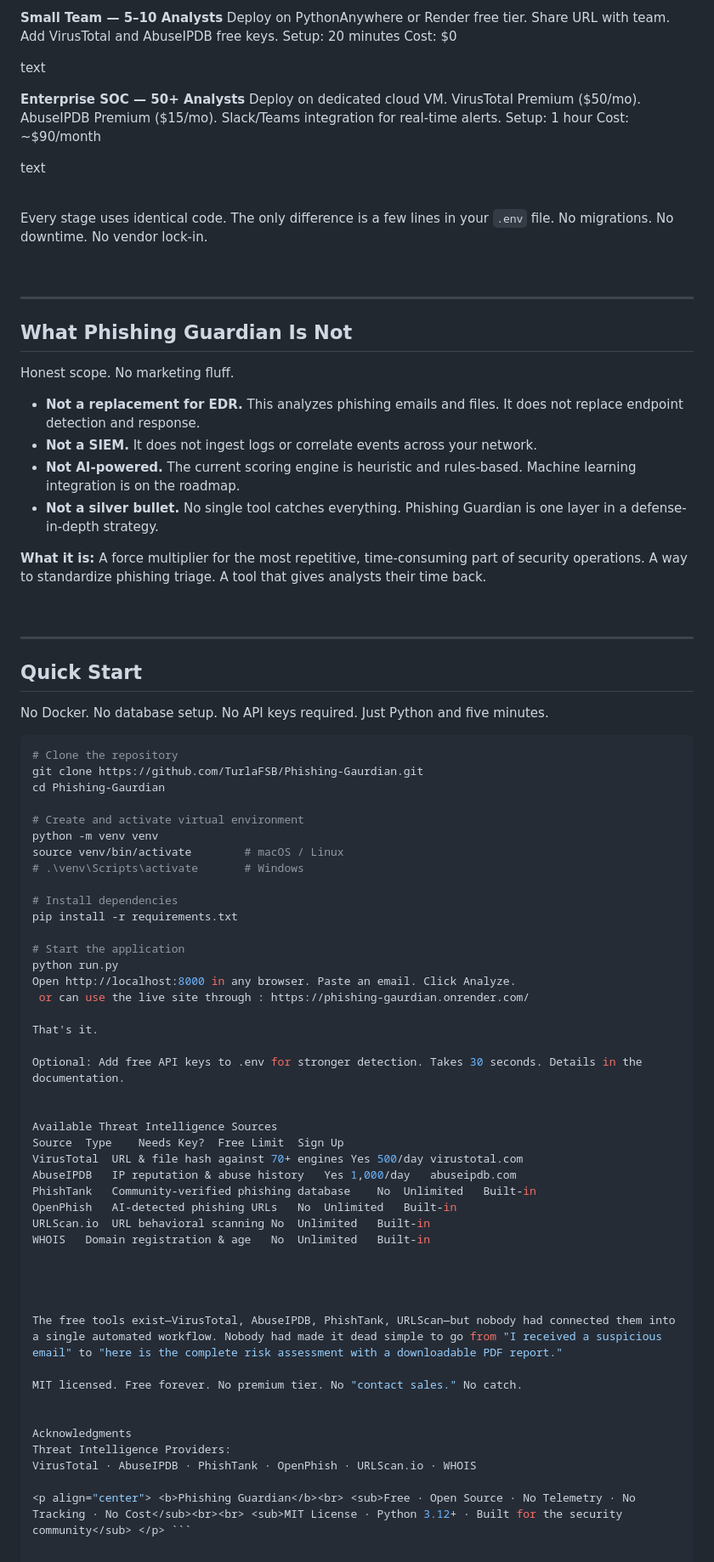
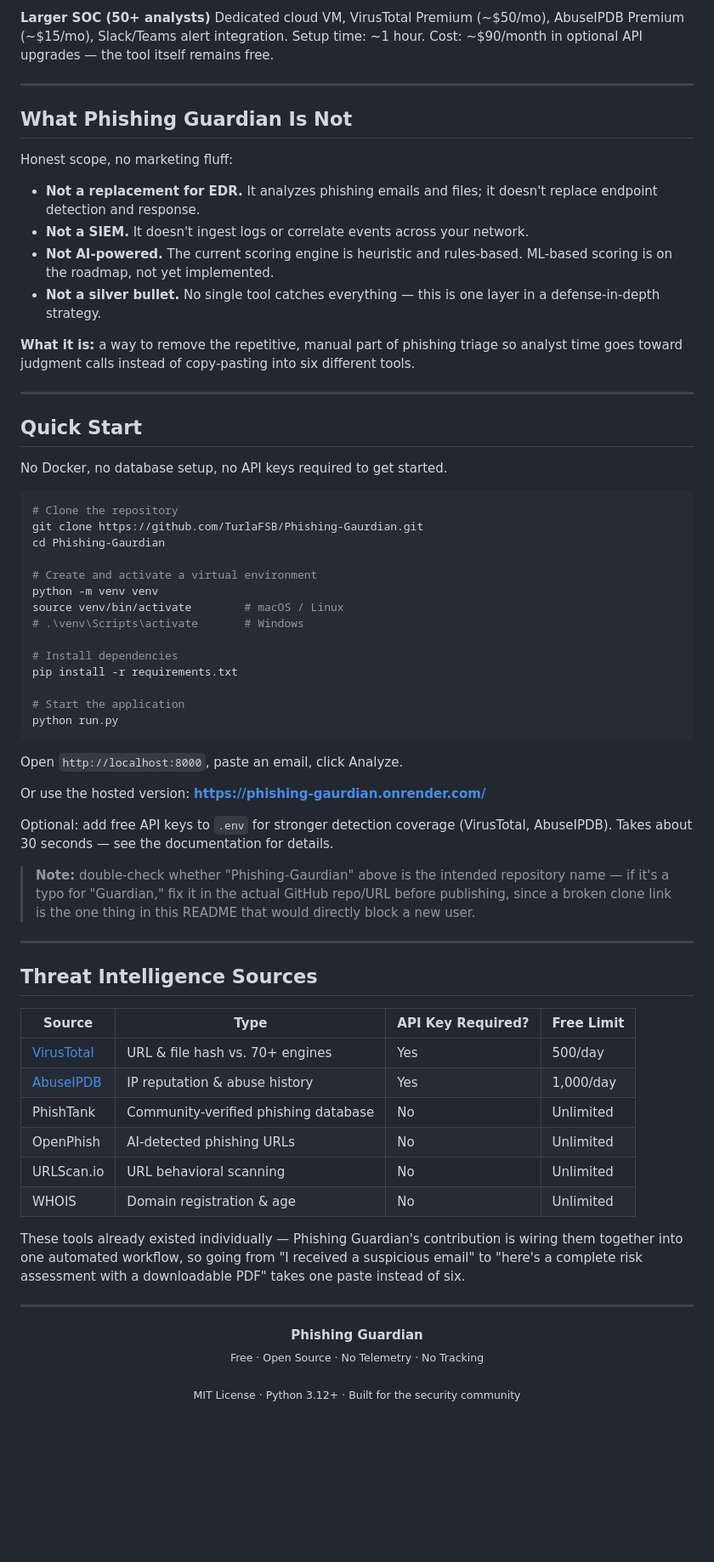
Before and after one commit to TurlaFSB/Phishing-Gaurdian, a Markdown page: README.md, the part around one of its changes. Shown at 85% size. GitHub-like rendering; blank space fills up the shorter version.

````diff
--- a/README.md
+++ b/README.md
@@ -186,53 +138,38 @@ text
 
-**Small Team — 5–10 Analysts**
-Deploy on PythonAnywhere or Render free tier.
-Share URL with team. Add VirusTotal and AbuseIPDB free keys.
-Setup: 20 minutes
-Cost: $0
-
-text
-
-**Enterprise SOC — 50+ Analysts**
-Deploy on dedicated cloud VM. VirusTotal Premium ($50/mo).
-AbuseIPDB Premium ($15/mo). Slack/Teams integration for real-time alerts.
-Setup: 1 hour
-Cost: ~$90/month
-
-text
-
-<br>
-
-Every stage uses identical code. The only difference is a few lines in your `.env` file. No migrations. No downtime. No vendor lock-in.
-
-<br>
+**Larger SOC (50+ analysts)**
+Dedicated cloud VM, VirusTotal Premium (~$50/mo), AbuseIPDB Premium (~$15/mo), Slack/Teams
+alert integration. Setup time: ~1 hour. Cost: ~$90/month in optional API upgrades — the tool
+itself remains free.
 
 ---
 
 ## What Phishing Guardian Is Not
 
-Honest scope. No marketing fluff.
+Honest scope, no marketing fluff:
 
-- **Not a replacement for EDR.** This analyzes phishing emails and files. It does not replace endpoint detection and response.
-- **Not a SIEM.** It does not ingest logs or correlate events across your network.
-- **Not AI-powered.** The current scoring engine is heuristic and rules-based. Machine learning integration is on the roadmap.
-- **Not a silver bullet.** No single tool catches everything. Phishing Guardian is one layer in a defense-in-depth strategy.
+- **Not a replacement for EDR.** It analyzes phishing emails and files; it doesn't replace
+  endpoint detection and response.
+- **Not a SIEM.** It doesn't ingest logs or correlate events across your network.
+- **Not AI-powered.** The current scoring engine is heuristic and rules-based. ML-based scoring
+  is on the roadmap, not yet implemented.
+- **Not a silver bullet.** No single tool catches everything — this is one layer in a
+  defense-in-depth strategy.
 
-**What it is:** A force multiplier for the most repetitive, time-consuming part of security operations. A way to standardize phishing triage. A tool that gives analysts their time back.
-
-<br>
+**What it is:** a way to remove the repetitive, manual part of phishing triage so analyst time
+goes toward judgment calls instead of copy-pasting into six different tools.
 
 ---
 
 ## Quick Start
 
-No Docker. No database setup. No API keys required. Just Python and five minutes.
+No Docker, no database setup, no API keys required to get started.
 
 ```bash
 # Clone the repository
 git clone https://github.com/TurlaFSB/Phishing-Gaurdian.git
 cd Phishing-Gaurdian
 
-# Create and activate virtual environment
+# Create and activate a virtual environment
 python -m venv venv
 source venv/bin/activate        # macOS / Linux
 # .\venv\Scripts\activate       # Windows
@@ -242,33 +179,40 @@ pip install -r requirements.txt
 
 # Start the application
 python run.py
-Open http://localhost:8000 in any browser. Paste an email. Click Analyze.
- or can use the live site through : https://phishing-gaurdian.onrender.com/
+```
 
-That's it.
+Open `http://localhost:8000`, paste an email, click Analyze.
 
-Optional: Add free API keys to .env for stronger detection. Takes 30 seconds. Details in the documentation.
+Or use the hosted version: **https://phishing-gaurdian.onrender.com/**
 
+Optional: add free API keys to `.env` for stronger detection coverage (VirusTotal, AbuseIPDB).
+Takes about 30 seconds — see the documentation for details.
 
-Available Threat Intelligence Sources
-Source	Type	Needs Key?	Free Limit	Sign Up
-VirusTotal	URL & file hash against 70+ engines	Yes	500/day	virustotal.com
-AbuseIPDB	IP reputation & abuse history	Yes	1,000/day	abuseipdb.com
-PhishTank	Community-verified phishing database	No	Unlimited	Built-in
-OpenPhish	AI-detected phishing URLs	No	Unlimited	Built-in
-URLScan.io	URL behavioral scanning	No	Unlimited	Built-in
-WHOIS	Domain registration & age	No	Unlimited	Built-in
+> **Note:** double-check whether "Phishing-Gaurdian" above is the intended repository name —
+> if it's a typo for "Guardian," fix it in the actual GitHub repo/URL before publishing, since a
+> broken clone link is the one thing in this README that would directly block a new user.
 
+---
 
+## Threat Intelligence Sources
 
+| Source | Type | API Key Required? | Free Limit |
+|---|---|---|---|
+| [VirusTotal](https://virustotal.com) | URL & file hash vs. 70+ engines | Yes | 500/day |
+| [AbuseIPDB](https://abuseipdb.com) | IP reputation & abuse history | Yes | 1,000/day |
+| PhishTank | Community-verified phishing database | No | Unlimited |
+| OpenPhish | AI-detected phishing URLs | No | Unlimited |
+| URLScan.io | URL behavioral scanning | No | Unlimited |
+| WHOIS | Domain registration & age | No | Unlimited |
 
-The free tools exist—VirusTotal, AbuseIPDB, PhishTank, URLScan—but nobody had connected them into a single automated workflow. Nobody had made it dead simple to go from "I received a suspicious email" to "here is the complete risk assessment with a downloadable PDF report."
+These tools already existed individually — Phishing Guardian's contribution is wiring them
+together into one automated workflow, so going from "I received a suspicious email" to "here's
+a complete risk assessment with a downloadable PDF" takes one paste instead of six.
 
-MIT licensed. Free forever. No premium tier. No "contact sales." No catch.
+---
 
-
-Acknowledgments
-Threat Intelligence Providers:
-VirusTotal · AbuseIPDB · PhishTank · OpenPhish · URLScan.io · WHOIS
-
-<p align="center"> <b>Phishing Guardian</b><br> <sub>Free · Open Source · No Telemetry · No Tracking · No Cost</sub><br><br> <sub>MIT License · Python 3.12+ · Built for the security community</sub> </p> ```
+<p align="center">
+  <b>Phishing Guardian</b><br>
+  <sub>Free · Open Source · No Telemetry · No Tracking</sub><br><br>
+  <sub>MIT License · Python 3.12+ · Built for the security community</sub>
+</p>
````
Also changed, not shown: other parts of README.md (+91 -139 lines).
